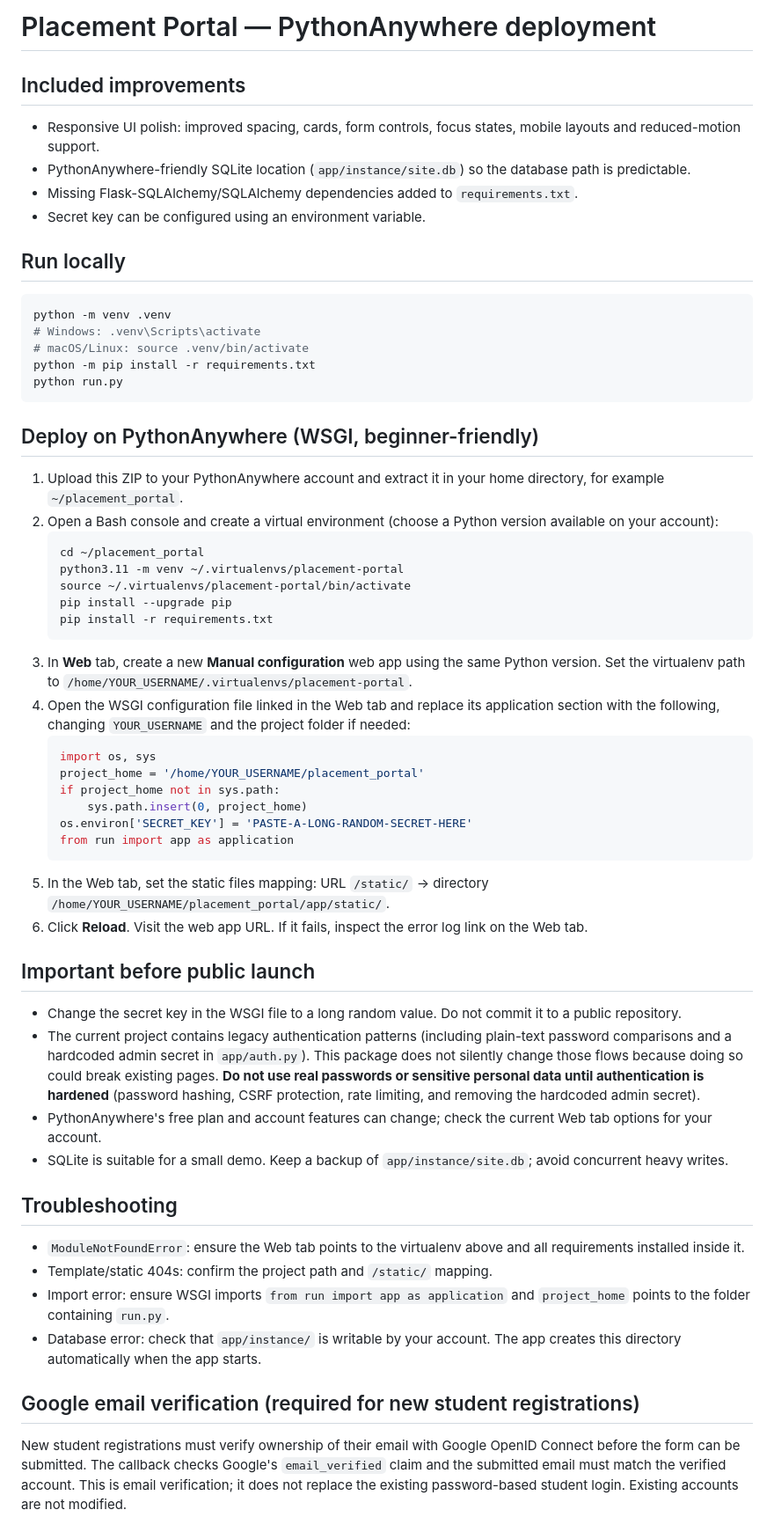
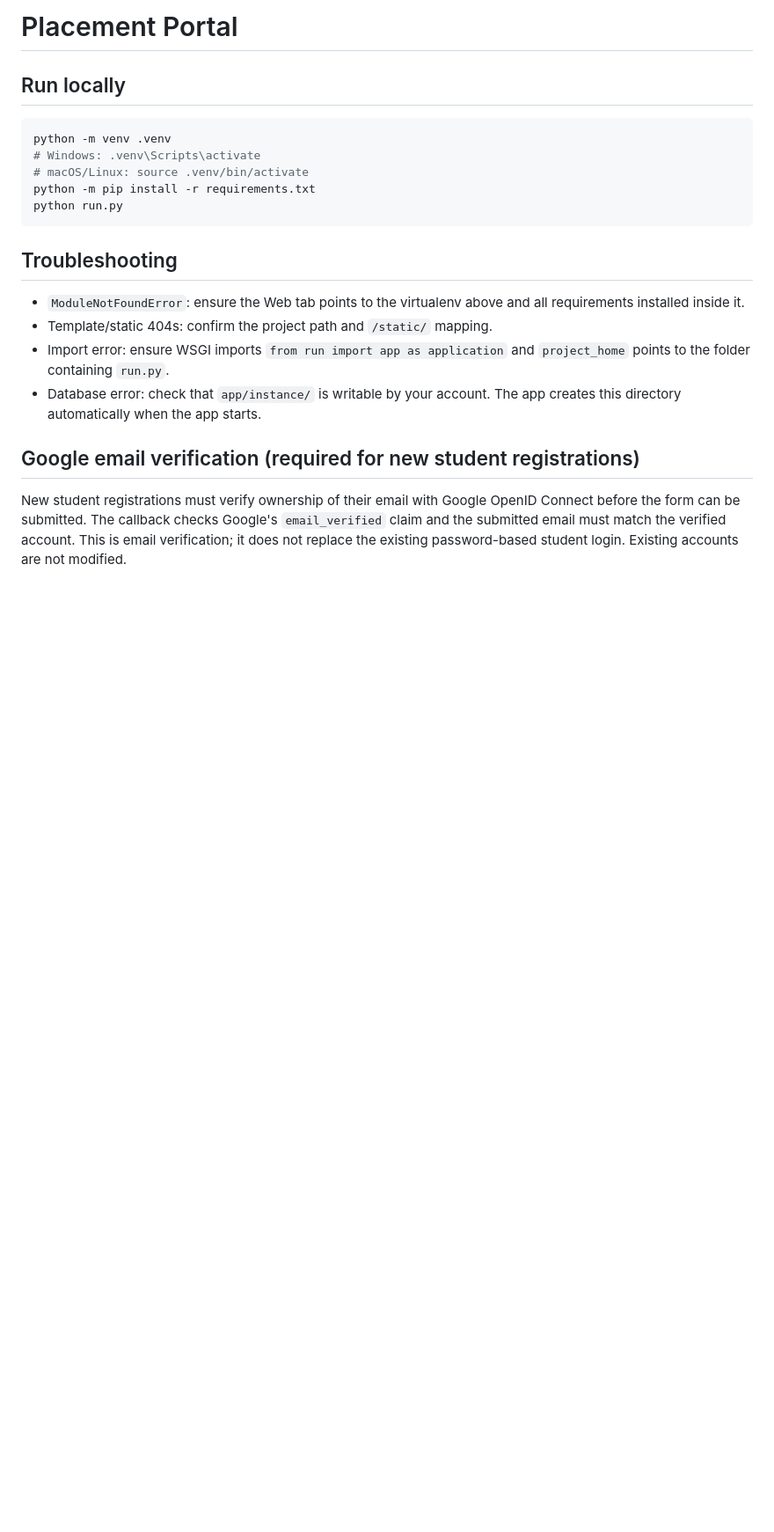
Before and after one commit to Chakradhar-Yerrabolu/Placement_Portal_Application, a Markdown page: README.md, the part around one of its changes. Shown at 88% size. Drawn GitHub-style; blank space fills up the shorter version.

````diff
--- a/README.md
+++ b/README.md
@@ -1,10 +1,6 @@
-# Placement Portal — PythonAnywhere deployment
+# Placement Portal
 
-## Included improvements
-- Responsive UI polish: improved spacing, cards, form controls, focus states, mobile layouts and reduced-motion support.
-- PythonAnywhere-friendly SQLite location (`app/instance/site.db`) so the database path is predictable.
-- Missing Flask-SQLAlchemy/SQLAlchemy dependencies added to `requirements.txt`.
-- Secret key can be configured using an environment variable.
+
 
 ## Run locally
 ```bash
@@ -14,35 +10,6 @@ python -m venv .venv
 python -m pip install -r requirements.txt
 python run.py
 ```
-
-## Deploy on PythonAnywhere (WSGI, beginner-friendly)
-1. Upload this ZIP to your PythonAnywhere account and extract it in your home directory, for example `~/placement_portal`.
-2. Open a Bash console and create a virtual environment (choose a Python version available on your account):
-   ```bash
-   cd ~/placement_portal
-   python3.11 -m venv ~/.virtualenvs/placement-portal
-   source ~/.virtualenvs/placement-portal/bin/activate
-   pip install --upgrade pip
-   pip install -r requirements.txt
-   ```
-3. In **Web** tab, create a new **Manual configuration** web app using the same Python version. Set the virtualenv path to `/home/YOUR_USERNAME/.virtualenvs/placement-portal`.
-4. Open the WSGI configuration file linked in the Web tab and replace its application section with the following, changing `YOUR_USERNAME` and the project folder if needed:
-   ```python
-   import os, sys
-   project_home = '/home/YOUR_USERNAME/placement_portal'
-   if project_home not in sys.path:
-       sys.path.insert(0, project_home)
-   os.environ['SECRET_KEY'] = 'PASTE-A-LONG-RANDOM-SECRET-HERE'
-   from run import app as application
-   ```
-5. In the Web tab, set the static files mapping: URL `/static/` → directory `/home/YOUR_USERNAME/placement_portal/app/static/`.
-6. Click **Reload**. Visit the web app URL. If it fails, inspect the error log link on the Web tab.
-
-## Important before public launch
-- Change the secret key in the WSGI file to a long random value. Do not commit it to a public repository.
-- The current project contains legacy authentication patterns (including plain-text password comparisons and a hardcoded admin secret in `app/auth.py`). This package does not silently change those flows because doing so could break existing pages. **Do not use real passwords or sensitive personal data until authentication is hardened** (password hashing, CSRF protection, rate limiting, and removing the hardcoded admin secret).
-- PythonAnywhere's free plan and account features can change; check the current Web tab options for your account.
-- SQLite is suitable for a small demo. Keep a backup of `app/instance/site.db`; avoid concurrent heavy writes.
 
 ## Troubleshooting
 - `ModuleNotFoundError`: ensure the Web tab points to the virtualenv above and all requirements installed inside it.
````
Also changed, not shown: other parts of README.md (+0 -4 lines).
